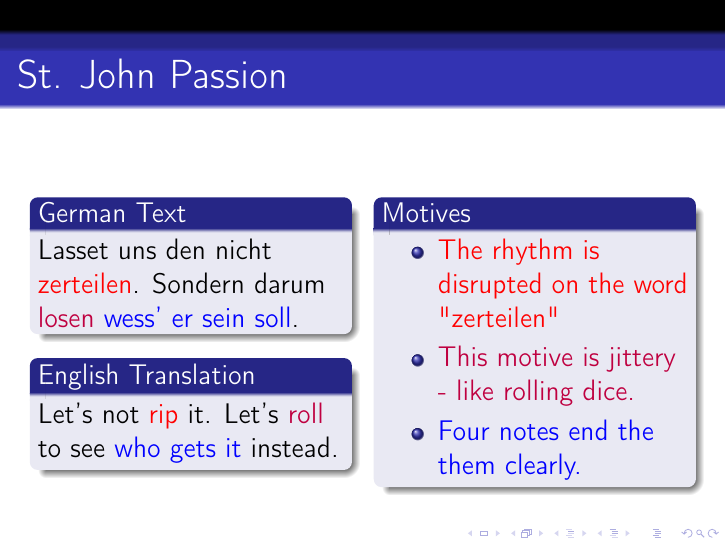
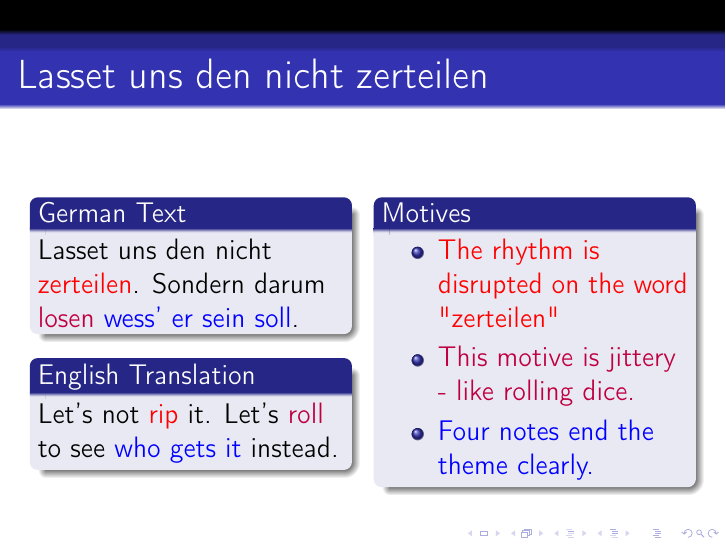
Before and after one commit to tony-albanese/listening_to_bach, LaTeX slides (bach_main.tex, which reads lasset_uns_zerteilen/zerteilen.tex): the whole page. Compiled offline with pdfLaTeX.

Commit message:
Changes.

```diff
--- a/lasset_uns_zerteilen/zerteilen.tex
+++ b/lasset_uns_zerteilen/zerteilen.tex
@@ -1,6 +1,6 @@
 %This section is the introduction.
 	\begin{frame}
-		\frametitle{St. John Passion}
+		\frametitle{Lasset uns den nicht zerteilen}
 		\begin{columns}[t]
 
 		\begin{column}{0.5\textwidth}
@@ -19,7 +19,7 @@
 			\begin{itemize}
 				\item \textcolor{red}{The rhythm is disrupted on the word "zerteilen" }
 				\item \textcolor{purple}{This motive is jittery - like rolling dice.}
-				\item \textcolor{blue}{Four notes end the them clearly.}
+				\item \textcolor{blue}{Four notes end the theme clearly.}
 			\end{itemize}
 		\end{block}
 	\end{column}
```
